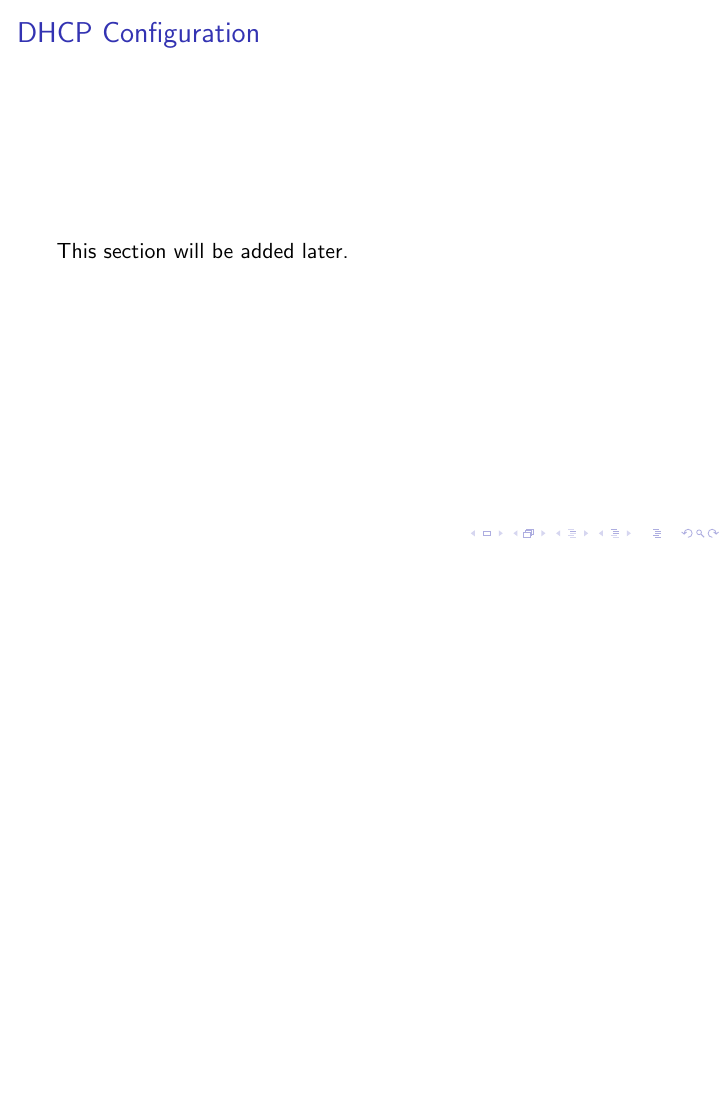
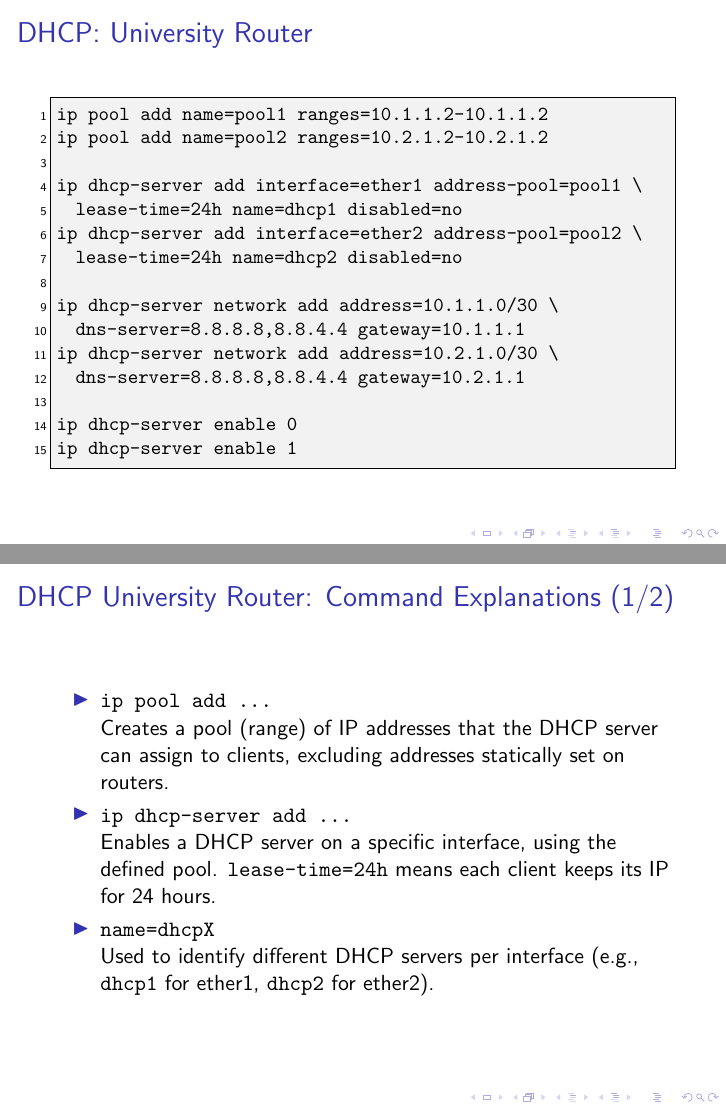
Before and after one commit to tadros12/Task_network, LaTeX slides (documentation/dcoumentation.tex): page 15 of 18 before the commit and pages 15 and 16 of 23 after it, the two joined at a grey line, the shorter picture padded with empty space. Compiled offline with pdfLaTeX.

Commit message:
dhcp configured correctly

```diff
--- a/documentation/dcoumentation.tex
+++ b/documentation/dcoumentation.tex
@@ -239,6 +234,39 @@ PC1> ping 10.2.3.2
 \end{frame}
 
 \section{DHCP Configuration}
-\begin{frame}[fragile,label=dhcp]
-\frametitle{DHCP Configuration}
-This section will be added later.
+
+\begin{frame}[fragile,label=dhcp-university]
+\frametitle{DHCP: University Router}
+\begin{lstlisting}
+ip pool add name=pool1 ranges=10.1.1.2-10.1.1.2
+ip pool add name=pool2 ranges=10.2.1.2-10.2.1.2
+
+ip dhcp-server add interface=ether1 address-pool=pool1 \
+  lease-time=24h name=dhcp1 disabled=no
+ip dhcp-server add interface=ether2 address-pool=pool2 \
+  lease-time=24h name=dhcp2 disabled=no
+
+ip dhcp-server network add address=10.1.1.0/30 \
+  dns-server=8.8.8.8,8.8.4.4 gateway=10.1.1.1
+ip dhcp-server network add address=10.2.1.0/30 \
+  dns-server=8.8.8.8,8.8.4.4 gateway=10.2.1.1
+
+ip dhcp-server enable 0
+ip dhcp-server enable 1
+\end{lstlisting}
+\end{frame}
+
+\begin{frame}[fragile,label=dhcp-university-explanation1]
+\frametitle{DHCP University Router: Command Explanations (1/2)}
+\begin{itemize}
+    \item \texttt{ip pool add ...} \\
+    Creates a pool (range) of IP addresses that the DHCP server can assign to clients, excluding addresses statically set on routers.
+    \item \texttt{ip dhcp-server add ...} \\
+    Enables a DHCP server on a specific interface, using the defined pool. \texttt{lease-time=24h} means each client keeps its IP for 24 hours.
+    \item \texttt{name=dhcpX} \\
+    Used to identify different DHCP servers per interface (e.g., \texttt{dhcp1} for ether1, \texttt{dhcp2} for ether2).
+\end{itemize}
+\end{frame}
+
+\begin{frame}[fragile,label=dhcp-university-explanation2]
+\frametitle{DHCP University Router: Command Explanations (2/2)}
@@ -244,0 +286 @@ This section will be added later.
+\frametitle{DHCP: Building A Router}
@@ -244,0 +291,2 @@ This section will be added later.
+ip pool add name=pool-buildingA1 ranges=10.1.2.100-10.1.2.200
+ip pool add name=dhcp-pool-buildingA2 ranges=10.1.3.100-10.1.3.200
@@ -244,0 +309 @@ This section will be added later.
+\frametitle{DHCP: Building B Router}
@@ -244,0 +314,2 @@ This section will be added later.
+ip pool add name=pool-buildingB1 ranges=10.2.2.100-10.2.2.200
+ip pool add name=dhcp-pool-buildingB2 ranges=10.2.3.100-10.2.3.200
```
Also changed, not shown: project-files/dynamips/dynamips_i1_log.txt (+3 -0 lines), project-files/dynamips/dynamips_i2_log.txt (+8 -0 lines), project-files/dynamips/dynamips_i4_log.txt (+3 -0 lines), documentation/dcoumentation.pdf, documentation/dcoumentation.tex (70 more changed lines), 26 other files.
